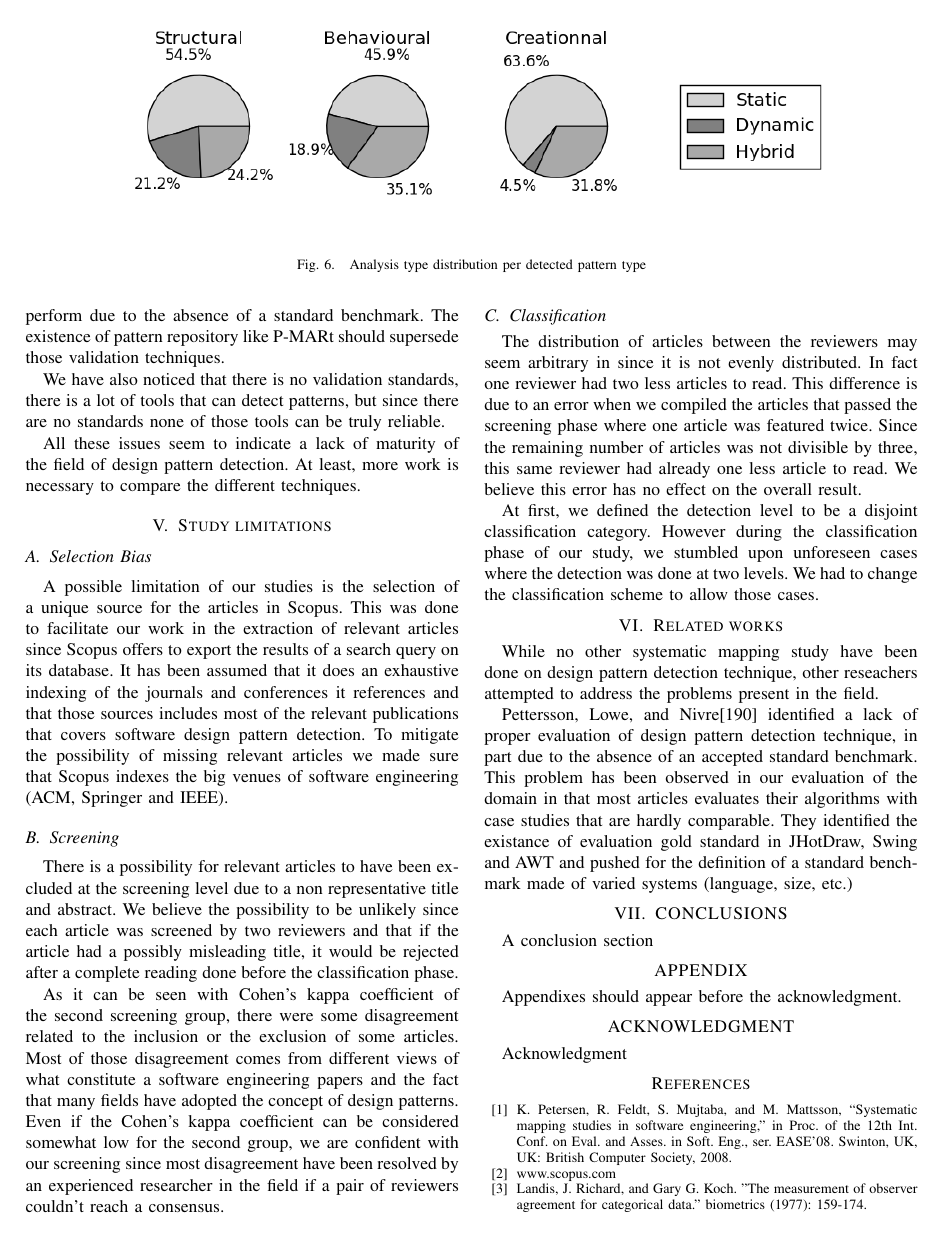
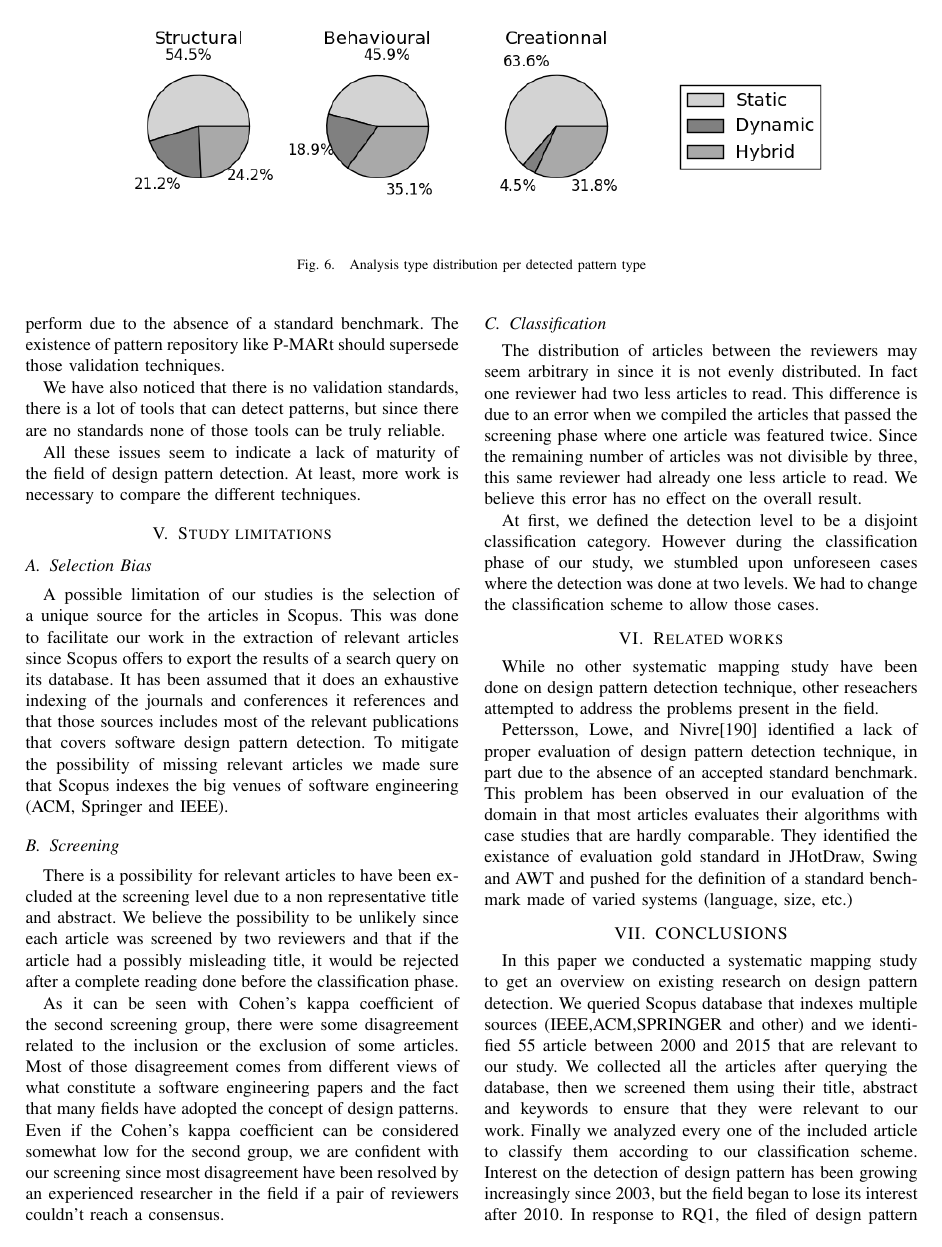
Before and after one commit to PierreGe/systematic-review, a LaTeX paper (article/main.tex): page 5 of 5 before the commit and page 5 of 6 after it. Compiled offline with pdfLaTeX.

Commit message:
modified:   main.tex

```diff
--- a/article/main.tex
+++ b/article/main.tex
@@ -674,7 +674,10 @@ systems (language, size, etc.)
 
 \section{CONCLUSIONS}
 
-A conclusion section
+In this paper we conducted a systematic mapping study to get an overview on existing research on design pattern detection. We queried Scopus database that indexes multiple sources (IEEE,ACM,SPRINGER and other) and we identified 55 article between 2000 and 2015 that are relevant to our study. We collected all the articles after querying the database, then we screened them using their title, abstract and keywords to ensure that they were relevant to our work. Finally we analyzed every one of the included article to classify them according to our classification scheme.
+Interest on the detection of design pattern has been growing increasingly since 2003, but the field began to lose its interest after 2010.
+In response to RQ1, the filed of design pattern detection still suffers from a lack of maturity
+(Section IV J) and it's clear that the domain  still has some way to go, to reach the necessary maturity. It would be interesting to have more experiments and real benchmarks to help  standardizing and evaluating design pattern detection tools.
 
 
 
```
